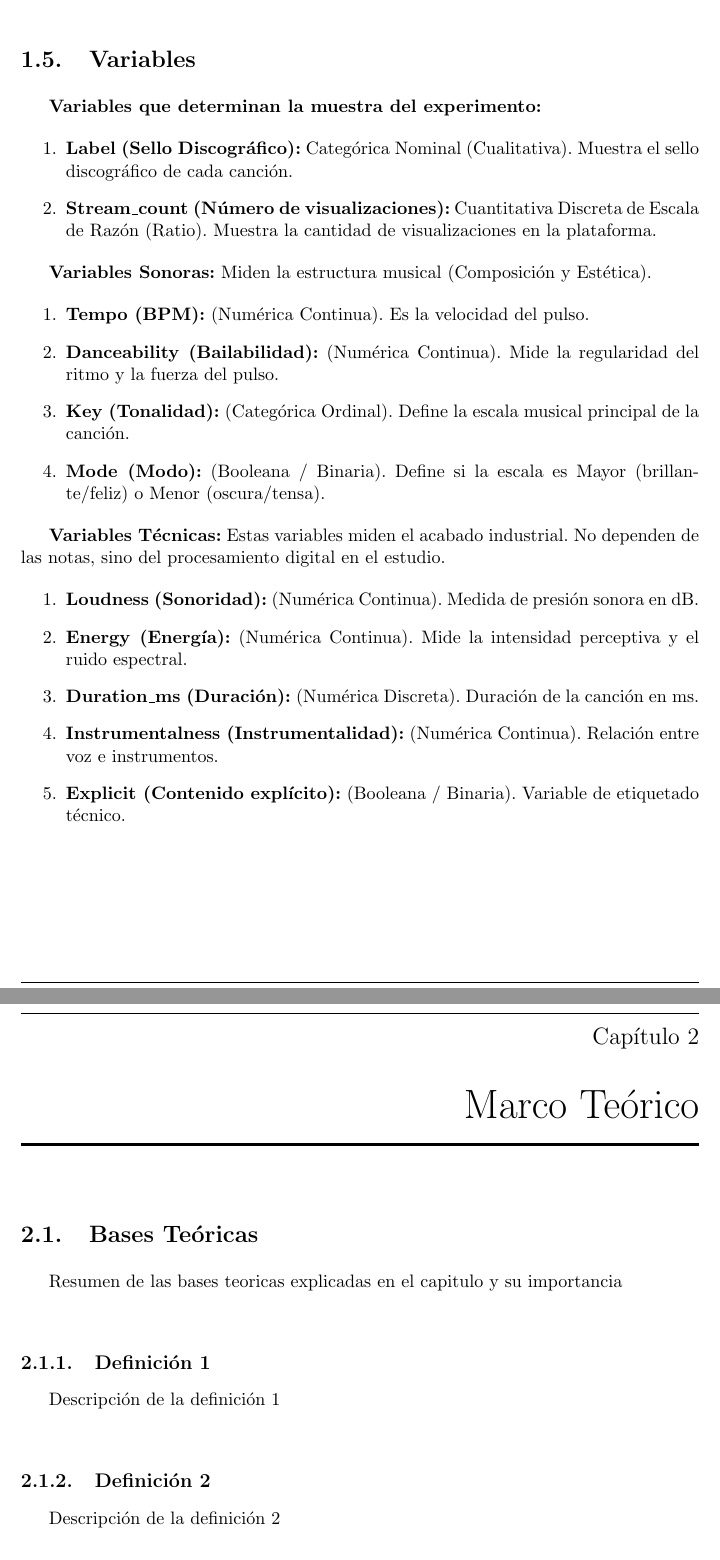
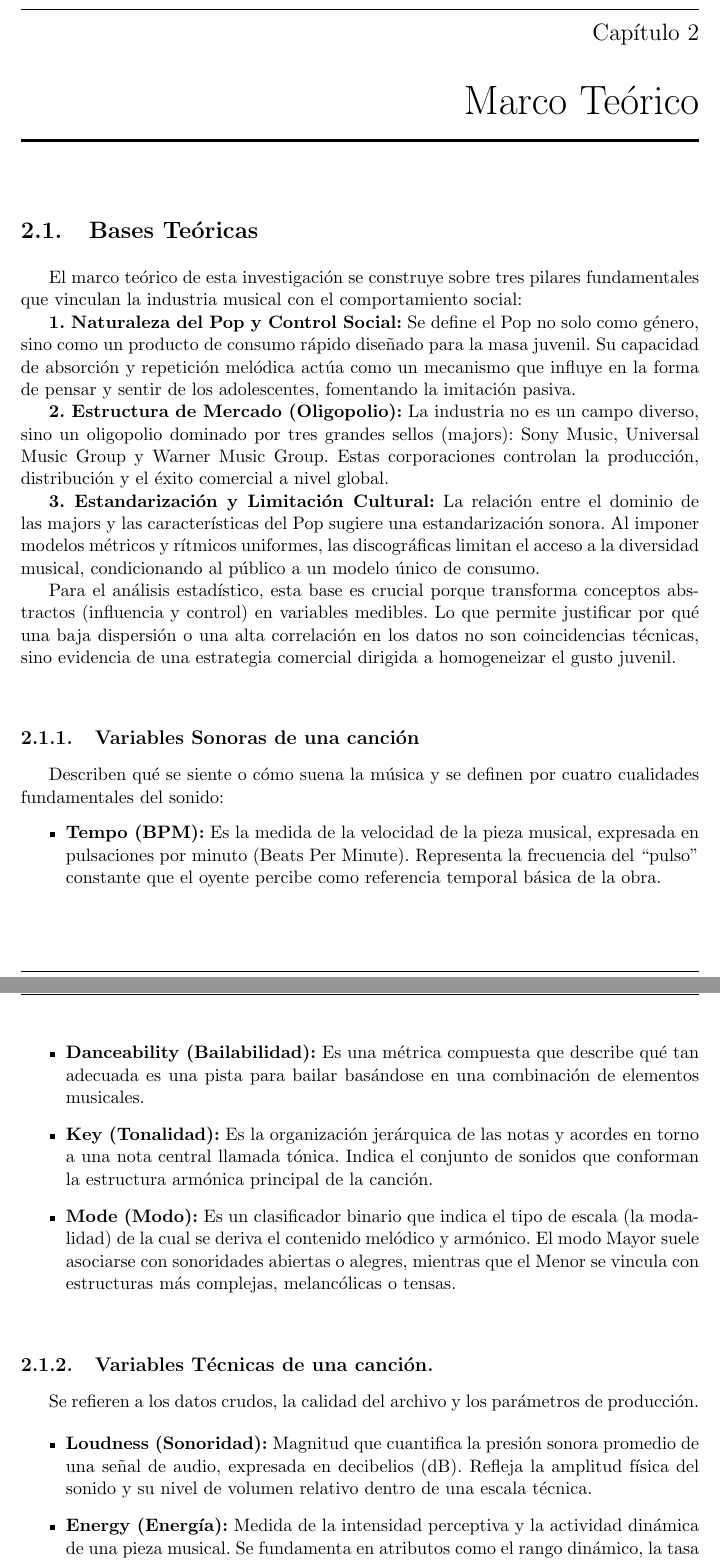
Before and after one commit to Proxidas/Spotify_grupo10_Sebastian_Soto_Valeria_Ruzo_Gabriel_Ugas, a LaTeX thesis (informe.tex): two parts of pages 9 and 10 of 18 before the commit and two parts of pages 10 and 11 of 19 after it, joined at a grey line, cut at the place of the change. The pictures show the PDF file informe.pdf that the author committed with the source.

Commit message:
Parte del Capitulo dos

```diff
--- a/informe.tex
+++ b/informe.tex
@@ -244,11 +244,11 @@ componene cada canción\\
 La cobertura vertical abarca los 85.000 datos del dataset, que son las
 canciones, y las caracterísitcas de todas las canciones, de 2015 a 2025.
 
-\begin{table}[ht]
+\begin{table}[h!]
 \centering
 \caption{Variables consideradas}
-\resizebox{20cm}{!} {
-\begin{tabular}{cll}
+\resizebox{14cm}{!} {
+\begin{tabular}{llp{9cm}}
   \hline
 \textbf{Tipo} &\textbf{Variable} &\textbf{Definición} \\
   \hline
@@ -261,5 +261 @@ canciones, y las caracterísitcas de todas las canciones, de 2015 a 2025.
   Dicotómica & Explicit & Contenido explícito \\
-  Cuantitativa Continua & Tempo & Es la velocidad del pulso \\
-  Cuantitativa Continua & Danceability & Regularidad del ritmo y la fuerza del pulso \\
-  Cualitativa Nominal & Key & Define la escala musical principal de la canción \\
-  Dicotómica & Mode &  Define si la escala es Mayor (brillante/feliz) o Menor (oscura/tensa) \\
@@ -266,3 +265,4 @@ canciones, y las caracterísitcas de todas las canciones, de 2015 a 2025.
+  Dicotómica & Mode &  Define si la escala es Mayor o Menor  \\
    \hline
 \end{tabular}
 }
@@ -273,48 +273,78 @@ canciones, y las caracterísitcas de todas las canciones, de 2015 a 2025.
 Usando el Dataset Spotify 2015-2025, se toma en cuenta desde el 2015 al
 2025.
 
-\section{Variables}
-
-\textbf{Variables que determinan la muestra del experimento:}
-
-\begin{enumerate}
-  \item \textbf{Label (Sello Discográfico):} Categórica Nominal (Cualitativa). Muestra el sello discográfico de cada canción.
-  \item \textbf{Stream\_count (Número de visualizaciones):} Cuantitativa Discreta de Escala de Razón (Ratio). Muestra la cantidad de visualizaciones en la plataforma.
-\end{enumerate}
-
-\textbf{Variables Sonoras:} Miden la estructura musical (Composición y
-Estética).
-
-\begin{enumerate}
-  \item \textbf{Tempo (BPM):} (Numérica Continua). Es la velocidad del pulso.
-  \item \textbf{Danceability (Bailabilidad):} (Numérica Continua). Mide la regularidad del ritmo y la fuerza del pulso.
-  \item \textbf{Key (Tonalidad):} (Categórica Ordinal). Define la escala musical principal de la canción.
-  \item \textbf{Mode (Modo):} (Booleana / Binaria). Define si la escala es Mayor (brillante/feliz) o Menor (oscura/tensa).
-\end{enumerate}
-
-\textbf{Variables Técnicas:} Estas variables miden el acabado
-industrial. No dependen de las notas, sino del procesamiento digital en
-el estudio.
-
-\begin{enumerate}
-  \item \textbf{Loudness (Sonoridad):} (Numérica Continua). Medida de presión sonora en dB.
-  \item \textbf{Energy (Energía):} (Numérica Continua). Mide la intensidad perceptiva y el ruido espectral.
-  \item \textbf{Duration\_ms (Duración):} (Numérica Discreta). Duración de la canción en ms.
-  \item \textbf{Instrumentalness (Instrumentalidad):} (Numérica Continua). Relación entre voz e instrumentos.
-  \item \textbf{Explicit (Contenido explícito):} (Booleana / Binaria). Variable de etiquetado técnico.
-\end{enumerate}
-
 \chapter{Marco Teórico}
 
 \section{Bases Teóricas}
 
-Resumen de las bases teoricas explicadas en el capitulo y su
-importancia\\
+El marco teórico de esta investigación se construye sobre tres pilares
+fundamentales que vinculan la industria musical con el comportamiento
+social:
 
-\subsection{Definición 1}
+\textbf{1. Naturaleza del Pop y Control Social:} Se define el Pop no
+solo como género, sino como un producto de consumo rápido diseñado para
+la masa juvenil. Su capacidad de absorción y repetición melódica actúa
+como un mecanismo que influye en la forma de pensar y sentir de los
+adolescentes, fomentando la imitación pasiva.
 
-Descripción de la definición 1\\
+\textbf{2. Estructura de Mercado (Oligopolio):} La industria no es un
+campo diverso, sino un oligopolio dominado por tres grandes sellos
+(majors): Sony Music, Universal Music Group y Warner Music Group. Estas
+corporaciones controlan la producción, distribución y el éxito comercial
+a nivel global.
 
-\subsection{Definición 2}
+\textbf{3. Estandarización y Limitación Cultural:} La relación entre el
+dominio de las majors y las características del Pop sugiere una
+estandarización sonora. Al imponer modelos métricos y rítmicos
+uniformes, las discográficas limitan el acceso a la diversidad musical,
+condicionando al público a un modelo único de consumo.
 
-Descripción de la definición 2\\
+Para el análisis estadístico, esta base es crucial porque transforma
+conceptos abstractos (influencia y control) en variables medibles. Lo
+que permite justificar por qué una baja dispersión o una alta
+correlación en los datos no son coincidencias técnicas, sino evidencia
+de una estrategia comercial dirigida a homogeneizar el gusto juvenil.\\
+
+\subsection{Variables Sonoras de una canción}
+
+Describen qué se siente o cómo suena la música y se definen por cuatro
+cualidades fundamentales del sonido:
+
+\begin{itemize}
+\item
+  \textbf{Tempo (BPM):} Es la medida de la velocidad de la pieza
+  musical, expresada en pulsaciones por minuto (Beats Per Minute).
+  Representa la frecuencia del ``pulso'' constante que el oyente percibe
+  como referencia temporal básica de la obra.
+\item
+  \textbf{Danceability (Bailabilidad):} Es una métrica compuesta que
+  describe qué tan adecuada es una pista para bailar basándose en una
+  combinación de elementos musicales.
+\item
+  \textbf{Key (Tonalidad):} Es la organización jerárquica de las notas y
+  acordes en torno a una nota central llamada tónica. Indica el conjunto
+  de sonidos que conforman la estructura armónica principal de la
+  canción.
+\item
+  \textbf{Mode (Modo):} Es un clasificador binario que indica el tipo de
+  escala (la modalidad) de la cual se deriva el contenido melódico y
+  armónico. El modo Mayor suele asociarse con sonoridades abiertas o
+  alegres, mientras que el Menor se vincula con estructuras más
+  complejas, melancólicas o tensas.\\
+\end{itemize}
+
+\subsection{Variables Técnicas de una canción.}
+
+Se refieren a los datos crudos, la calidad del archivo y los parámetros
+de producción.
+
+\begin{itemize}
+\item
+  \textbf{Loudness (Sonoridad):} Magnitud que cuantifica la presión
+  sonora promedio de una señal de audio, expresada en decibelios (dB).
+  Refleja la amplitud física del sonido y su nivel de volumen relativo
+  dentro de una escala técnica.
+\item
+  \textbf{Energy (Energía):} Medida de la intensidad perceptiva y la
+  actividad dinámica de una pieza musical. Se fundamenta en atributos
+  como el rango dinámico, la tasa de ruido espectral y el entusiasmo
```
Also changed, not shown: informe.pdf, informe_files/figure-latex/unnamed-chunk-1-1.pdf, informe.tex (36 more changed lines), 3 other files.
